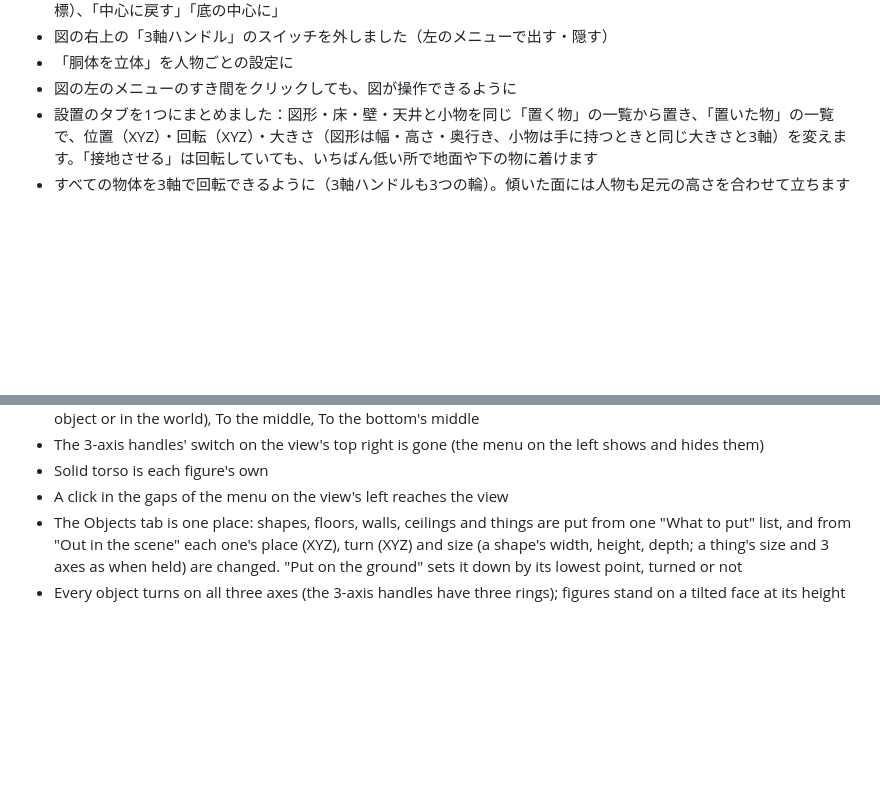
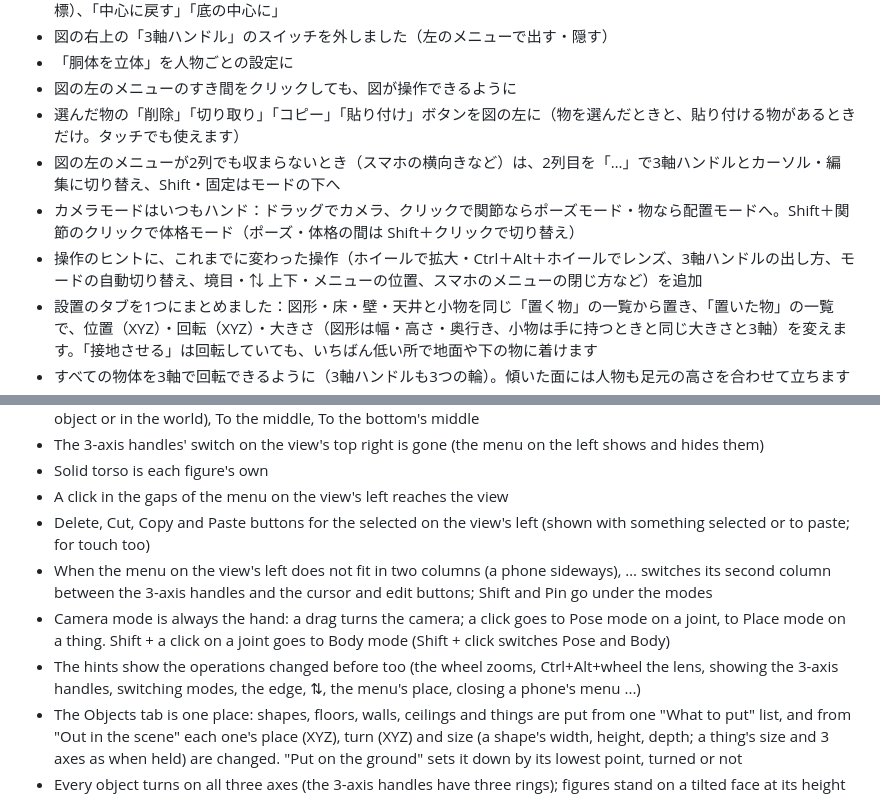
Before and after one commit to qwaxgo/ODM-Poser, a Markdown page: CHANGELOG.md, 2 parts joined by grey strips. GitHub-like rendering; blank space fills up the shorter version.

Commit message:
docs:カメラモードのクリックとShiftでの切り替え、更新履歴

```diff
--- a/CHANGELOG.md
+++ b/CHANGELOG.md
@@ -51,6 +51,10 @@ release, tag `v<version>` (the version of `package.json` and of the heading) and
 - 図の右上の「3軸ハンドル」のスイッチを外しました（左のメニューで出す・隠す）
 - 「胴体を立体」を人物ごとの設定に
 - 図の左のメニューのすき間をクリックしても、図が操作できるように
+- 選んだ物の「削除」「切り取り」「コピー」「貼り付け」ボタンを図の左に（物を選んだときと、貼り付ける物があるときだけ。タッチでも使えます）
+- 図の左のメニューが2列でも収まらないとき（スマホの横向きなど）は、2列目を「…」で3軸ハンドルとカーソル・編集に切り替え、Shift・固定はモードの下へ
+- カメラモードはいつもハンド：ドラッグでカメラ、クリックで関節ならポーズモード・物なら配置モードへ。Shift＋関節のクリックで体格モード（ポーズ・体格の間は Shift＋クリックで切り替え）
+- 操作のヒントに、これまでに変わった操作（ホイールで拡大・Ctrl＋Alt＋ホイールでレンズ、3軸ハンドルの出し方、モードの自動切り替え、境目・⇅ 上下・メニューの位置、スマホのメニューの閉じ方など）を追加
 - 設置のタブを1つにまとめました：図形・床・壁・天井と小物を同じ「置く物」の一覧から置き、「置いた物」の一覧で、位置（XYZ）・回転（XYZ）・大きさ（図形は幅・高さ・奥行き、小物は手に持つときと同じ大きさと3軸）を変えます。「接地させる」は回転していても、いちばん低い所で地面や下の物に着けます
 - すべての物体を3軸で回転できるように（3軸ハンドルも3つの輪）。傾いた面には人物も足元の高さを合わせて立ちます
 - 壁と天井は物体（板）に。いくつでも置け、回転できます。前の版の配置タブの壁・天井は、開くと物体に移ります（地面は配置タブに残ります）
@@ -125,6 +129,10 @@ release, tag `v<version>` (the version of `package.json` and of the heading) and
 - The 3-axis handles' switch on the view's top right is gone (the menu on the left shows and hides them)
 - Solid torso is each figure's own
 - A click in the gaps of the menu on the view's left reaches the view
+- Delete, Cut, Copy and Paste buttons for the selected on the view's left (shown with something selected or to paste; for touch too)
+- When the menu on the view's left does not fit in two columns (a phone sideways), … switches its second column between the 3-axis handles and the cursor and edit buttons; Shift and Pin go under the modes
+- Camera mode is always the hand: a drag turns the camera; a click goes to Pose mode on a joint, to Place mode on a thing. Shift + a click on a joint goes to Body mode (Shift + click switches Pose and Body)
+- The hints show the operations changed before too (the wheel zooms, Ctrl+Alt+wheel the lens, showing the 3-axis handles, switching modes, the edge, ⇅, the menu's place, closing a phone's menu ...)
 - The Objects tab is one place: shapes, floors, walls, ceilings and things are put from one "What to put" list, and from "Out in the scene" each one's place (XYZ), turn (XYZ) and size (a shape's width, height, depth; a thing's size and 3 axes as when held) are changed. "Put on the ground" sets it down by its lowest point, turned or not
 - Every object turns on all three axes (the 3-axis handles have three rings); figures stand on a tilted face at its height
 - Walls and ceilings are objects (slabs), as many as you like, turned any way; the old Place tab's wall and ceiling become slabs when a file opens (the ground stays in the Place tab)
```
Also changed, not shown: docs/PROPS-JA.md (+2 -0 lines), docs/PROPS.md (+2 -0 lines).
